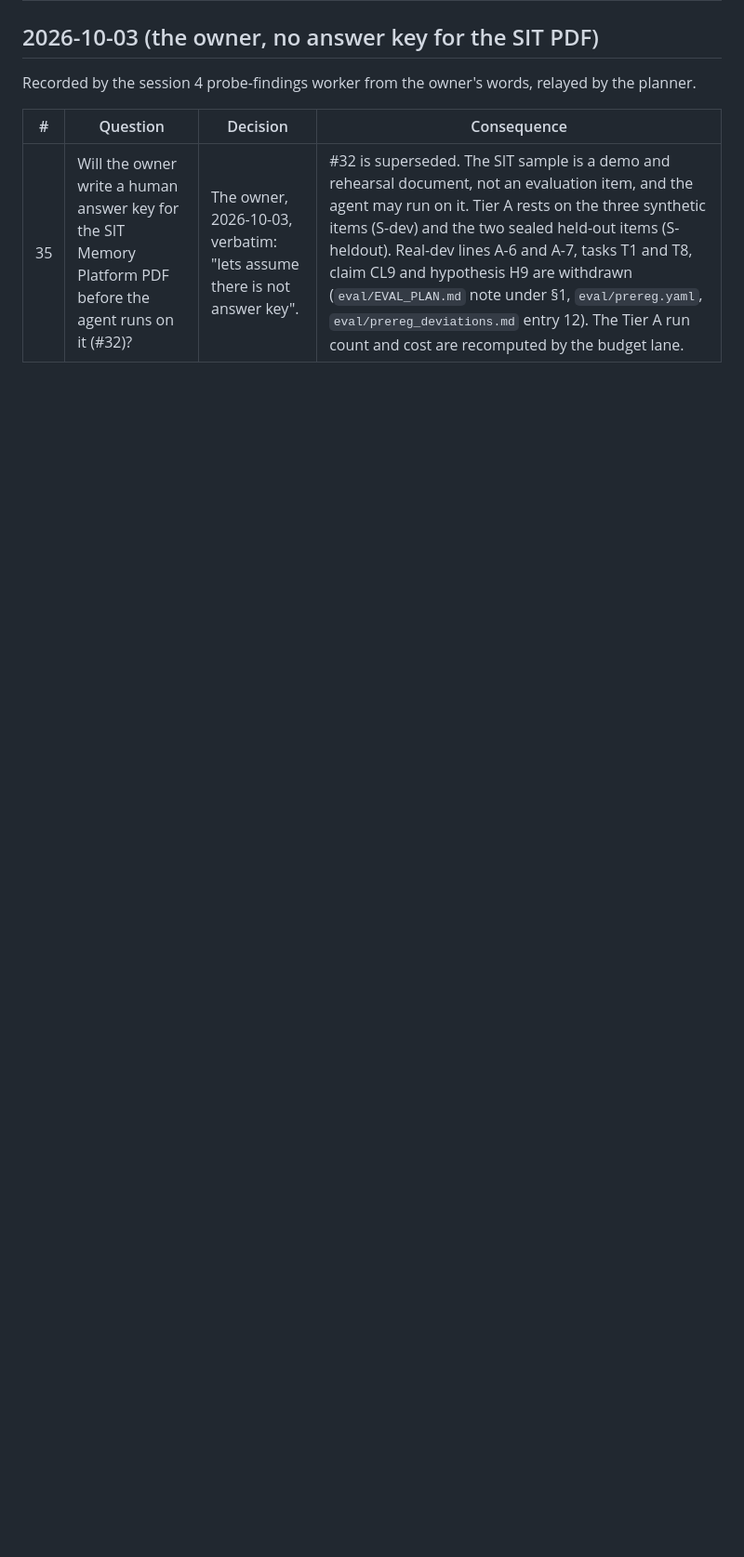
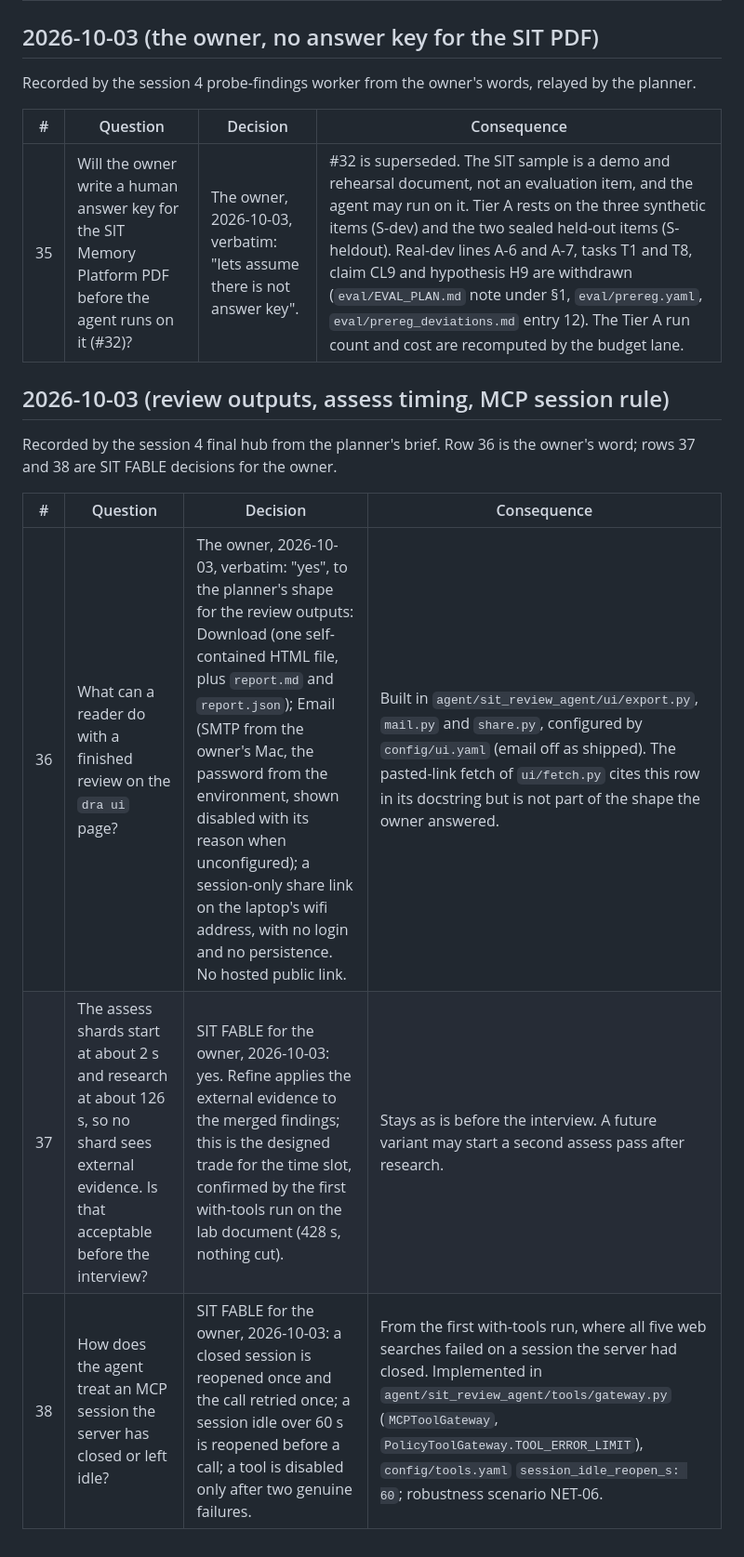
Before and after one commit to malcolm1232/SIT-submission, a Markdown page: docs/USER_DECISIONS.md, the part around the change. Shown at 93% size. Drawn GitHub-style; blank space fills up the shorter version.

Commit message:
Records: decisions #36 to #38, architecture in present tense for the UI, finding_refs and INV-12, the MCP session rule and the output actions, handoff state

```diff
--- a/docs/USER_DECISIONS.md
+++ b/docs/USER_DECISIONS.md
@@ -156,3 +156,14 @@ Recorded by the session 4 probe-findings worker from the owner's words, relayed
 | # | Question | Decision | Consequence |
 |---|---|---|---|
 | 35 | Will the owner write a human answer key for the SIT Memory Platform PDF before the agent runs on it (#32)? | The owner, 2026-10-03, verbatim: "lets assume there is not answer key". | #32 is superseded. The SIT sample is a demo and rehearsal document, not an evaluation item, and the agent may run on it. Tier A rests on the three synthetic items (S-dev) and the two sealed held-out items (S-heldout). Real-dev lines A-6 and A-7, tasks T1 and T8, claim CL9 and hypothesis H9 are withdrawn (`eval/EVAL_PLAN.md` note under §1, `eval/prereg.yaml`, `eval/prereg_deviations.md` entry 12). The Tier A run count and cost are recomputed by the budget lane. |
+
+## 2026-10-03 (review outputs, assess timing, MCP session rule)
+
+Recorded by the session 4 final hub from the planner's brief.
+Row 36 is the owner's word; rows 37 and 38 are SIT FABLE decisions for the owner.
+
+| # | Question | Decision | Consequence |
+|---|---|---|---|
+| 36 | What can a reader do with a finished review on the `dra ui` page? | The owner, 2026-10-03, verbatim: "yes", to the planner's shape for the review outputs: Download (one self-contained HTML file, plus `report.md` and `report.json`); Email (SMTP from the owner's Mac, the password from the environment, shown disabled with its reason when unconfigured); a session-only share link on the laptop's wifi address, with no login and no persistence. No hosted public link. | Built in `agent/sit_review_agent/ui/export.py`, `mail.py` and `share.py`, configured by `config/ui.yaml` (email off as shipped). The pasted-link fetch of `ui/fetch.py` cites this row in its docstring but is not part of the shape the owner answered. |
+| 37 | The assess shards start at about 2 s and research at about 126 s, so no shard sees external evidence. Is that acceptable before the interview? | SIT FABLE for the owner, 2026-10-03: yes. Refine applies the external evidence to the merged findings; this is the designed trade for the time slot, confirmed by the first with-tools run on the lab document (428 s, nothing cut). | Stays as is before the interview. A future variant may start a second assess pass after research. |
+| 38 | How does the agent treat an MCP session the server has closed or left idle? | SIT FABLE for the owner, 2026-10-03: a closed session is reopened once and the call retried once; a session idle over 60 s is reopened before a call; a tool is disabled only after two genuine failures. | From the first with-tools run, where all five web searches failed on a session the server had closed. Implemented in `agent/sit_review_agent/tools/gateway.py` (`MCPToolGateway`, `PolicyToolGateway.TOOL_ERROR_LIMIT`), `config/tools.yaml` `session_idle_reopen_s: 60`; robustness scenario NET-06. |
```
Also changed, not shown: docs/ARCHITECTURE.md (+8 -6 lines), docs/HANDOFF.md (+5 -0 lines).
